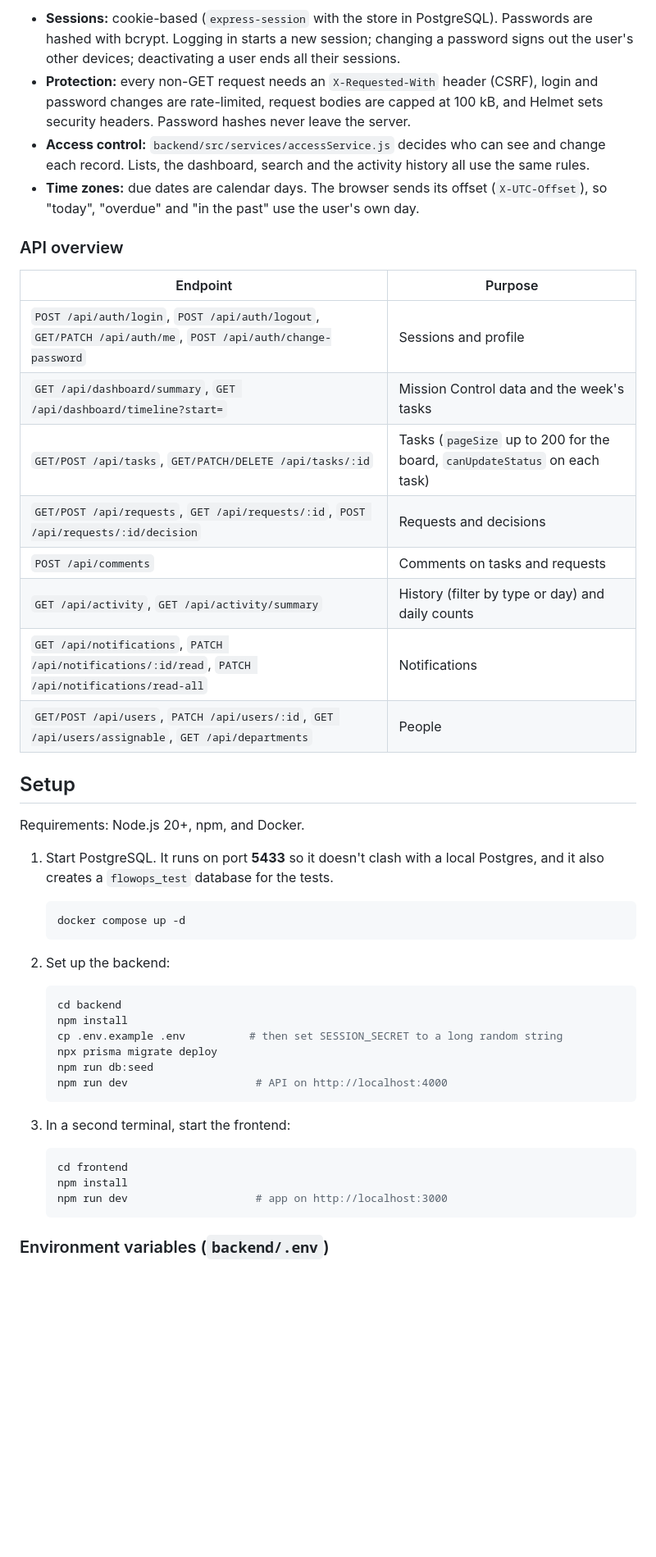
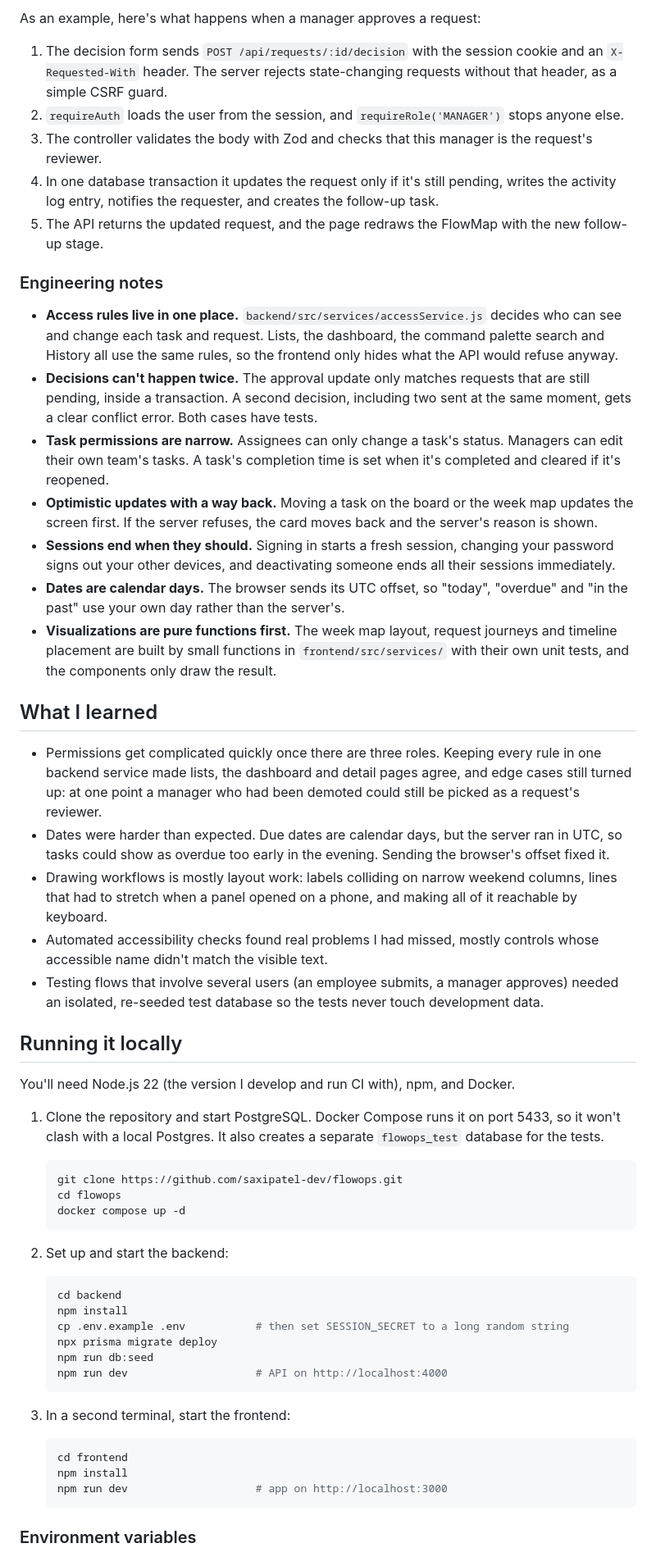
Before and after one commit to saxipatel-dev/flowops, a Markdown page: README.md, the part around one of its changes. Shown at 82% size. Rendered like a GitHub page; blank space fills up the shorter version.

````diff
--- a/README.md
+++ b/README.md
@@ -70,39 +125,49 @@ backend/                  Node.js, Express, Prisma, PostgreSQL
 ```
 
-- **Sessions:** cookie-based (`express-session` with the store in PostgreSQL). Passwords are hashed with bcrypt. Logging in starts a new session; changing a password signs out the user's other devices; deactivating a user ends all their sessions.
-- **Protection:** every non-GET request needs an `X-Requested-With` header (CSRF), login and password changes are rate-limited, request bodies are capped at 100 kB, and Helmet sets security headers. Password hashes never leave the server.
-- **Access control:** `backend/src/services/accessService.js` decides who can see and change each record. Lists, the dashboard, search and the activity history all use the same rules.
-- **Time zones:** due dates are calendar days. The browser sends its offset (`X-UTC-Offset`), so "today", "overdue" and "in the past" use the user's own day.
+As an example, here's what happens when a manager approves a request:
 
-### API overview
+1. The decision form sends `POST /api/requests/:id/decision` with the session cookie and an `X-Requested-With` header. The server rejects state-changing requests without that header, as a simple CSRF guard.
+2. `requireAuth` loads the user from the session, and `requireRole('MANAGER')` stops anyone else.
+3. The controller validates the body with Zod and checks that this manager is the request's reviewer.
+4. In one database transaction it updates the request only if it's still pending, writes the activity log entry, notifies the requester, and creates the follow-up task.
+5. The API returns the updated request, and the page redraws the FlowMap with the new follow-up stage.
 
-| Endpoint | Purpose |
-| --- | --- |
-| `POST /api/auth/login`, `POST /api/auth/logout`, `GET/PATCH /api/auth/me`, `POST /api/auth/change-password` | Sessions and profile |
-| `GET /api/dashboard/summary`, `GET /api/dashboard/timeline?start=` | Mission Control data and the week's tasks |
-| `GET/POST /api/tasks`, `GET/PATCH/DELETE /api/tasks/:id` | Tasks (`pageSize` up to 200 for the board, `canUpdateStatus` on each task) |
-| `GET/POST /api/requests`, `GET /api/requests/:id`, `POST /api/requests/:id/decision` | Requests and decisions |
-| `POST /api/comments` | Comments on tasks and requests |
-| `GET /api/activity`, `GET /api/activity/summary` | History (filter by type or day) and daily counts |
-| `GET /api/notifications`, `PATCH /api/notifications/:id/read`, `PATCH /api/notifications/read-all` | Notifications |
-| `GET/POST /api/users`, `PATCH /api/users/:id`, `GET /api/users/assignable`, `GET /api/departments` | People |
+### Engineering notes
 
-## Setup
+- **Access rules live in one place.** `backend/src/services/accessService.js` decides who can see and change each task and request. Lists, the dashboard, the command palette search and History all use the same rules, so the frontend only hides what the API would refuse anyway.
+- **Decisions can't happen twice.** The approval update only matches requests that are still pending, inside a transaction. A second decision, including two sent at the same moment, gets a clear conflict error. Both cases have tests.
+- **Task permissions are narrow.** Assignees can only change a task's status. Managers can edit their own team's tasks. A task's completion time is set when it's completed and cleared if it's reopened.
+- **Optimistic updates with a way back.** Moving a task on the board or the week map updates the screen first. If the server refuses, the card moves back and the server's reason is shown.
+- **Sessions end when they should.** Signing in starts a fresh session, changing your password signs out your other devices, and deactivating someone ends all their sessions immediately.
+- **Dates are calendar days.** The browser sends its UTC offset, so "today", "overdue" and "in the past" use your own day rather than the server's.
+- **Visualizations are pure functions first.** The week map layout, request journeys and timeline placement are built by small functions in `frontend/src/services/` with their own unit tests, and the components only draw the result.
 
-Requirements: Node.js 20+, npm, and Docker.
+## What I learned
 
-1. Start PostgreSQL. It runs on port **5433** so it doesn't clash with a local Postgres, and it also creates a `flowops_test` database for the tests.
+- Permissions get complicated quickly once there are three roles. Keeping every rule in one backend service made lists, the dashboard and detail pages agree, and edge cases still turned up: at one point a manager who had been demoted could still be picked as a request's reviewer.
+- Dates were harder than expected. Due dates are calendar days, but the server ran in UTC, so tasks could show as overdue too early in the evening. Sending the browser's offset fixed it.
+- Drawing workflows is mostly layout work: labels colliding on narrow weekend columns, lines that had to stretch when a panel opened on a phone, and making all of it reachable by keyboard.
+- Automated accessibility checks found real problems I had missed, mostly controls whose accessible name didn't match the visible text.
+- Testing flows that involve several users (an employee submits, a manager approves) needed an isolated, re-seeded test database so the tests never touch development data.
+
+## Running it locally
+
+You'll need Node.js 22 (the version I develop and run CI with), npm, and Docker.
+
+1. Clone the repository and start PostgreSQL. Docker Compose runs it on port 5433, so it won't clash with a local Postgres. It also creates a separate `flowops_test` database for the tests.
 
    ```bash
+   git clone https://github.com/saxipatel-dev/flowops.git
+   cd flowops
    docker compose up -d
    ```
 
-2. Set up the backend:
+2. Set up and start the backend:
 
    ```bash
    cd backend
    npm install
-   cp .env.example .env          # then set SESSION_SECRET to a long random string
+   cp .env.example .env           # then set SESSION_SECRET to a long random string
    npx prisma migrate deploy
    npm run db:seed
    npm run dev                    # API on http://localhost:4000
@@ -116,5 +181,5 @@ Requirements: Node.js 20+, npm, and Docker.
    npm run dev                    # app on http://localhost:3000
    ```
 
-### Environment variables (`backend/.env`)
+### Environment variables
 
````
Also changed, not shown: other parts of README.md (+153 -83 lines), docs/demo/walkthrough-storyboard.png (added), 6 other files.
